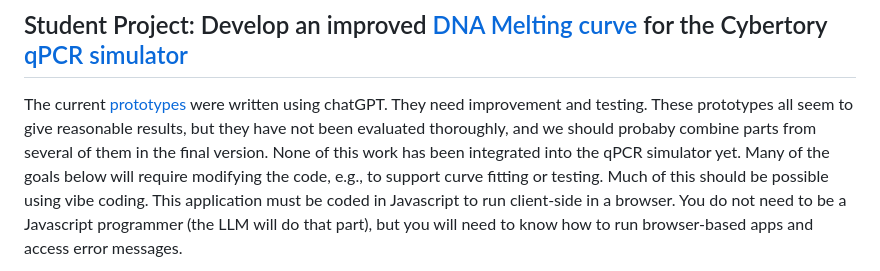
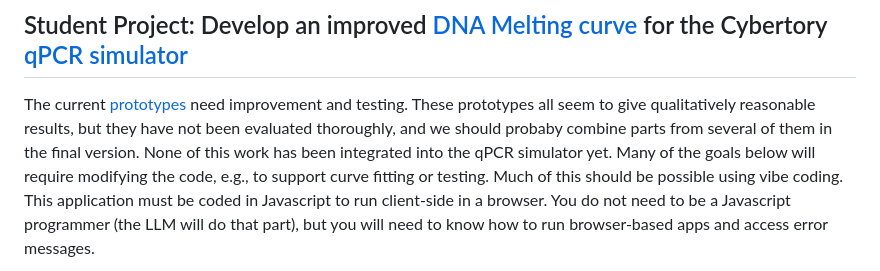
Before and after one commit to rmhorton/cybertoryTNG, a Markdown page: pcrsim/melting_curves/readme.md, the part around the change. Drawn GitHub-style.

```diff
--- a/pcrsim/melting_curves/readme.md
+++ b/pcrsim/melting_curves/readme.md
@@ -16,8 +16,8 @@ This is a work in progress; these approaches have not yet been compared to exper
 The goal is to devlop melting curve simulation code suitable for use in the quantitative PCR simulation.
 
 ## Student Project: Develop an improved [DNA Melting curve](https://en.wikipedia.org/wiki/Melting_curve_analysis) for the Cybertory [qPCR simulator](https://github.com/rmhorton/cybertoryTNG/tree/main/pcrsim)
-The current [prototypes](https://github.com/rmhorton/cybertoryTNG/tree/main/pcrsim/melting_curves) were written using chatGPT. They need improvement and testing.
-These prototypes all seem to give reasonable results, but they have not been evaluated thoroughly, and we should probaby combine parts from several of them in the final version.
+The current [prototypes](https://github.com/rmhorton/cybertoryTNG/tree/main/pcrsim/melting_curves) need improvement and testing.
+These prototypes all seem to give qualitatively reasonable results, but they have not been evaluated thoroughly, and we should probaby combine parts from several of them in the final version.
 None of this work has been integrated into the qPCR simulator yet.
 Many of the goals below will require modifying the code, e.g., to support curve fitting or testing. Much of this should be possible using vibe coding.
 This application must be coded in Javascript to run client-side in a browser. You do not need to be a Javascript programmer (the LLM will do that part), but you will need to know how to run browser-based apps and access error messages.
```
